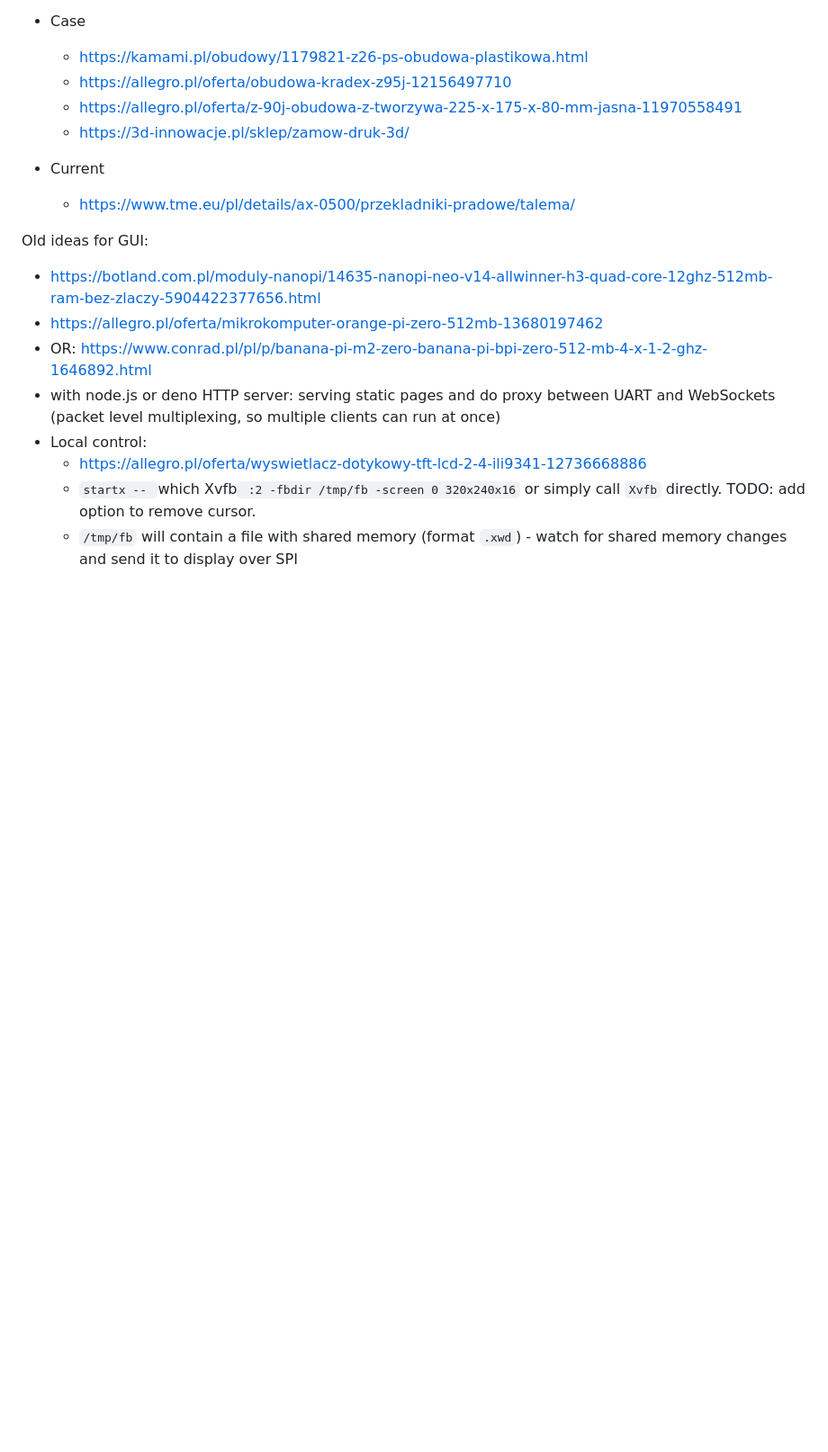
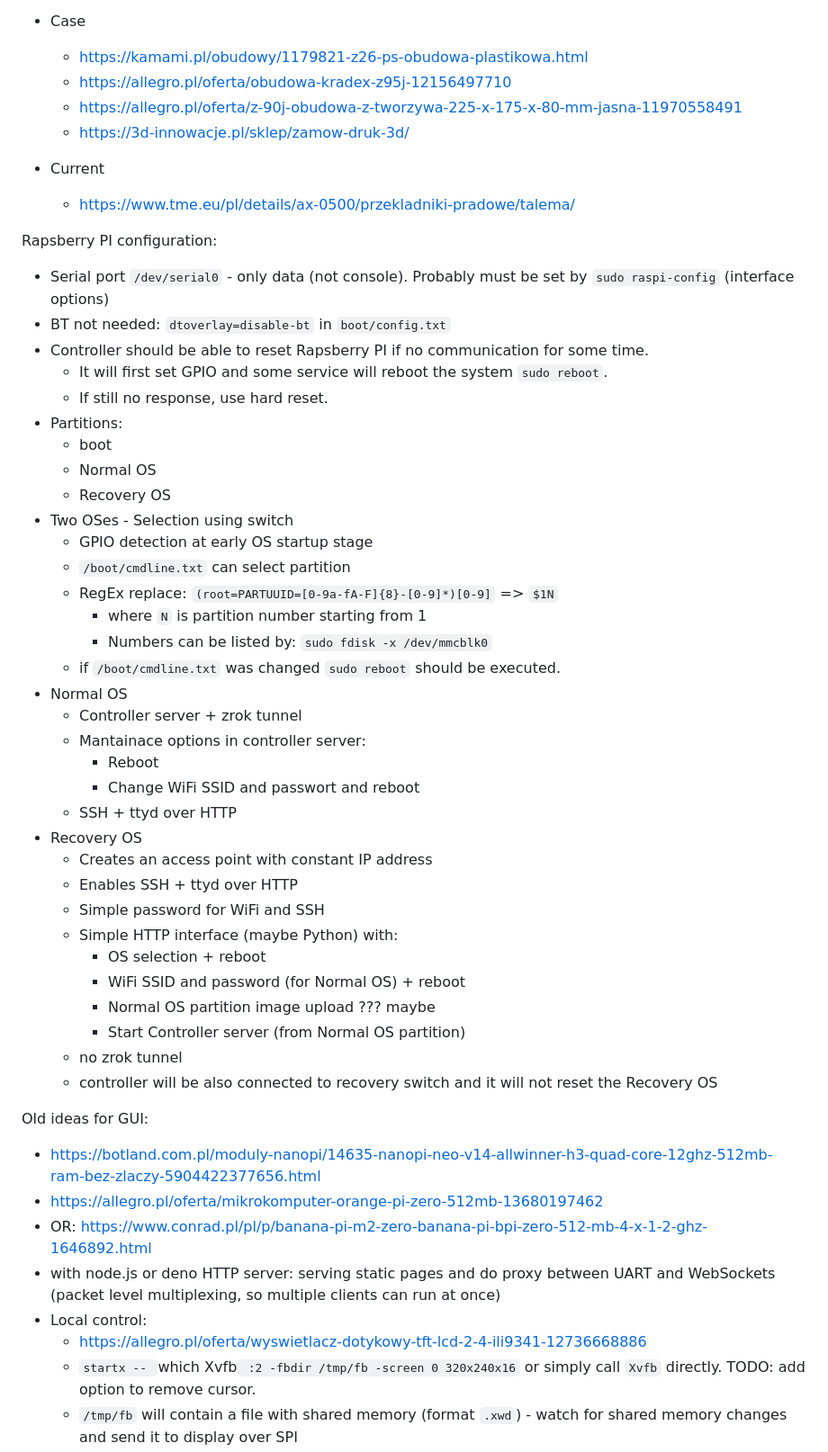
Before and after one commit to kildom/boiler-controller, a Markdown page: notes.md, the part around the change. Shown at 90% size. GitHub-like rendering; blank space fills up the shorter version.

```diff
--- a/notes.md
+++ b/notes.md
@@ -48,6 +48,41 @@ Hardware:
 * Current
   * https://www.tme.eu/pl/details/ax-0500/przekladniki-pradowe/talema/
 
+Rapsberry PI configuration:
+ * Serial port `/dev/serial0` - only data (not console). Probably must be set by `sudo raspi-config` (interface options)
+ * BT not needed: `dtoverlay=disable-bt` in `boot/config.txt`
+ * Controller should be able to reset Rapsberry PI if no communication for some time.
+   * It will first set GPIO and some service will reboot the system `sudo reboot`.
+   * If still no response, use hard reset.
+ * Partitions:
+   * boot
+   * Normal OS
+   * Recovery OS
+ * Two OSes - Selection using switch
+   * GPIO detection at early OS startup stage
+   * `/boot/cmdline.txt` can select partition
+   * RegEx replace: `(root=PARTUUID=[0-9a-fA-F]{8}-[0-9]*)[0-9]` => `$1N`
+     * where `N` is partition number starting from 1
+     * Numbers can be listed by: `sudo fdisk -x /dev/mmcblk0`
+   * if `/boot/cmdline.txt` was changed `sudo reboot` should be executed.
+ * Normal OS
+   * Controller server + zrok tunnel
+   * Mantainace options in controller server:
+     * Reboot
+     * Change WiFi SSID and passwort and reboot
+   * SSH + ttyd over HTTP
+ * Recovery OS
+   * Creates an access point with constant IP address
+   * Enables SSH + ttyd over HTTP
+   * Simple password for WiFi and SSH
+   * Simple HTTP interface (maybe Python) with:
+     * OS selection + reboot
+     * WiFi SSID and password (for Normal OS) + reboot
+     * Normal OS partition image upload ??? maybe
+     * Start Controller server (from Normal OS partition)
+   * no zrok tunnel
+   * controller will be also connected to recovery switch and it will not reset the Recovery OS
+
 Old ideas for GUI:
 * https://botland.com.pl/moduly-nanopi/14635-nanopi-neo-v14-allwinner-h3-quad-core-12ghz-512mb-ram-bez-zlaczy-5904422377656.html
 * https://allegro.pl/oferta/mikrokomputer-orange-pi-zero-512mb-13680197462
```
